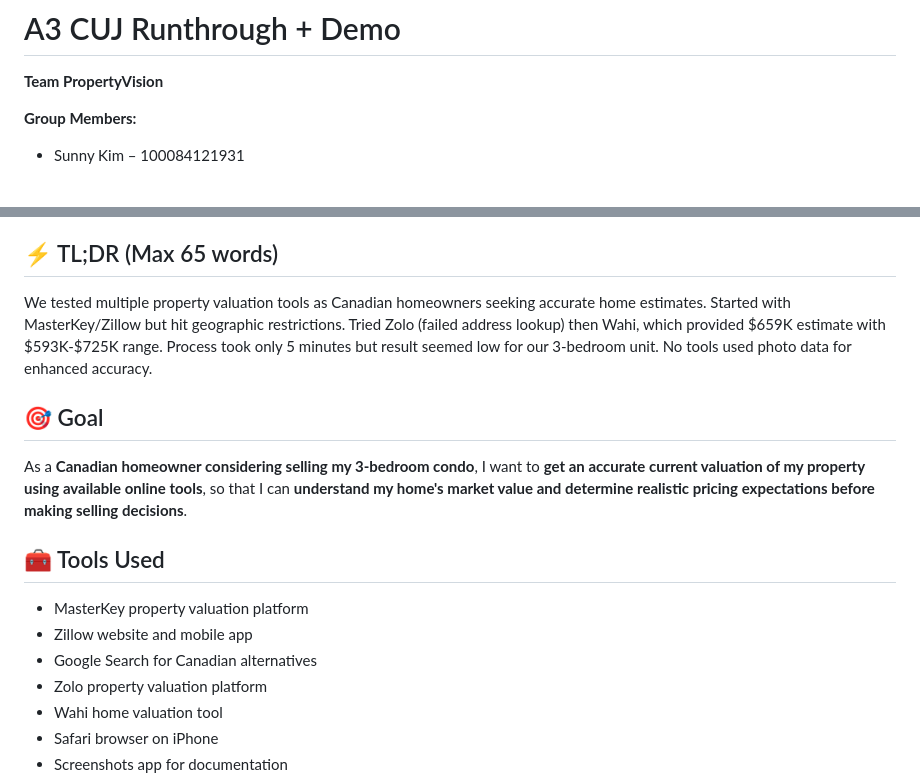
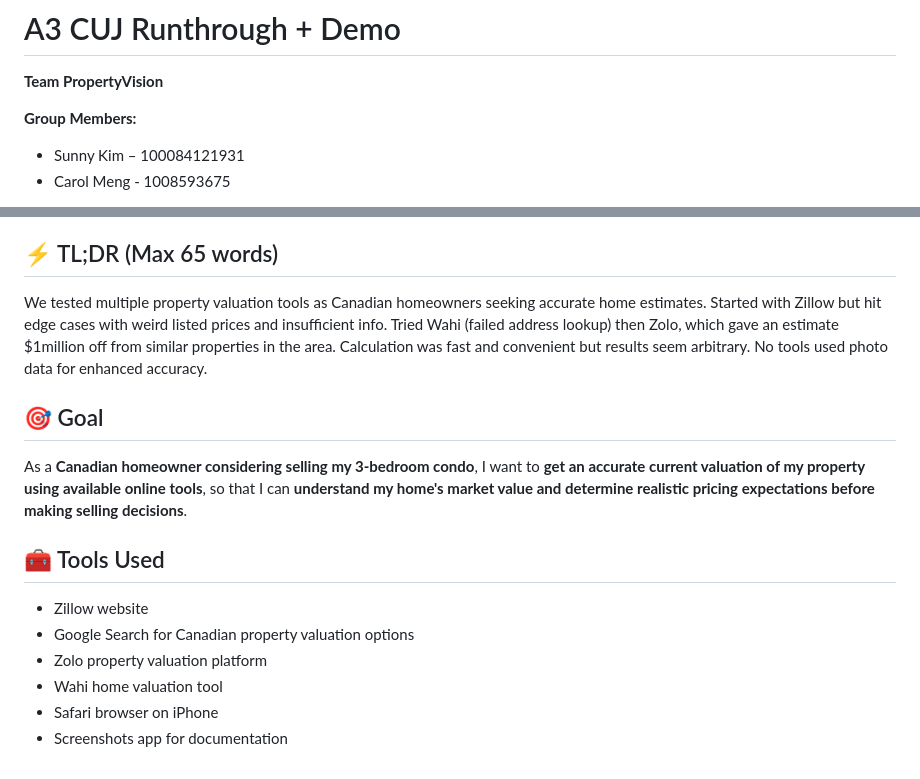
Before and after one commit to dcsil/PropertySense, a Markdown page: product_research/competitor_cuj.md, 2 parts joined by grey strips. Drawn GitHub-style.

Commit message:
update first part

```diff
--- a/product_research/competitor_cuj.md
+++ b/product_research/competitor_cuj.md
@@ -4,4 +4,5 @@
 
 **Group Members:**
 - Sunny Kim – 100084121931
+- Carol Meng - 1008593675
 
@@ -9,7 +10,7 @@
 
 ## ⚡ TL;DR (Max 65 words)
 
-We tested multiple property valuation tools as Canadian homeowners seeking accurate home estimates. Started with MasterKey/Zillow but hit geographic restrictions. Tried Zolo (failed address lookup) then Wahi, which provided $659K estimate with $593K-$725K range. Process took only 5 minutes but result seemed low for our 3-bedroom unit. No tools used photo data for enhanced accuracy.
+We tested multiple property valuation tools as Canadian homeowners seeking accurate home estimates. Started with Zillow but hit edge cases with weird listed prices and insufficient info. Tried Wahi (failed address lookup) then Zolo, which gave an estimate $1million off from similar properties in the area. Calculation was fast and convenient but results seem arbitrary. No tools used photo data for enhanced accuracy.
 
 ## 🎯 Goal
 
@@ -17,9 +18,8 @@ As a **Canadian homeowner considering selling my 3-bedroom condo**, I want to **
 
 ## 🧰 Tools Used
 
-- MasterKey property valuation platform
-- Zillow website and mobile app
-- Google Search for Canadian alternatives
+- Zillow website
+- Google Search for Canadian property valuation options
 - Zolo property valuation platform
 - Wahi home valuation tool
 - Safari browser on iPhone
```
Also changed, not shown: other parts of product_research/competitor_cuj.md (+1 -1 lines).
